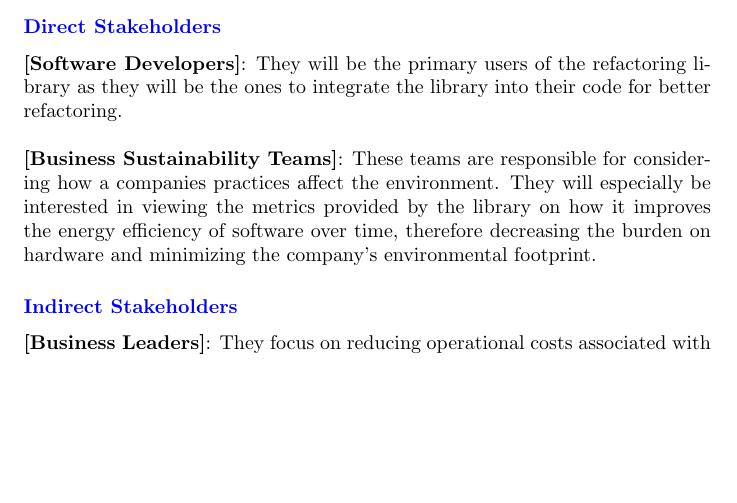
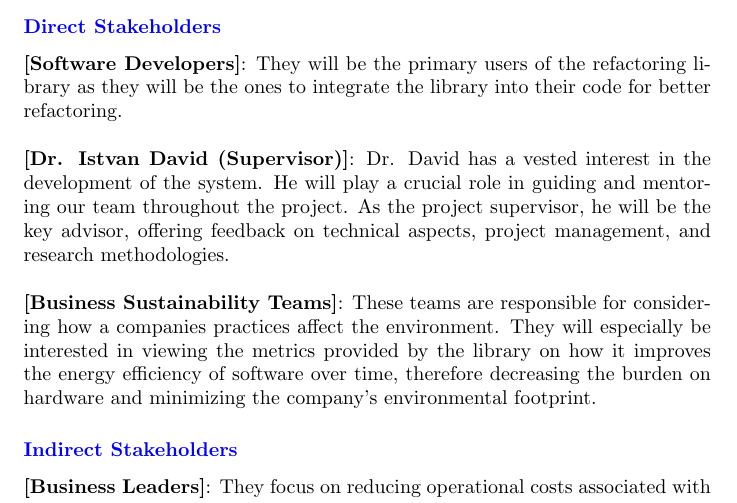
Before and after one commit to ssm-lab/capstone--source-code-optimizer, a LaTeX document (docs/ProblemStatementAndGoals/ProblemStatement.tex): part of page 2 of 4, cut so that both start at the same text, the shorter picture padded with empty space. Compiled offline with pdfLaTeX.

Commit message:
Update stakeholders in problem statement doc

```diff
--- a/docs/ProblemStatementAndGoals/ProblemStatement.tex
+++ b/docs/ProblemStatementAndGoals/ProblemStatement.tex
@@ -48,6 +48,9 @@ Use abstraction so that you can avoid details.}
 \subsection{Stakeholders}
 \subsubsection*{\color{blue}{Direct Stakeholders}}
 \textbf{[Software Developers]}: They will be the primary users of the refactoring library as they will be the ones to integrate the library into their code for better refactoring.\\
+
+\noindent
+\textbf{[Dr. Istvan David (Supervisor)]}: Dr. David has a vested interest in the development of the system. He will play a crucial role in guiding and mentoring our team throughout the project. As the project supervisor, he will be the key advisor, offering feedback on technical aspects, project management, and research methodologies. \\
 
 \noindent
 \textbf{[Business Sustainability Teams]}: These teams are responsible for considering how a companies practices affect the environment. They will especially be interested in viewing the metrics provided by the library on how it improves the energy efficiency of software over time, therefore decreasing the burden on hardware and minimizing the company's environmental footprint.
```
Also changed, not shown: docs/ProblemStatementAndGoals/ProblemStatement.pdf.
